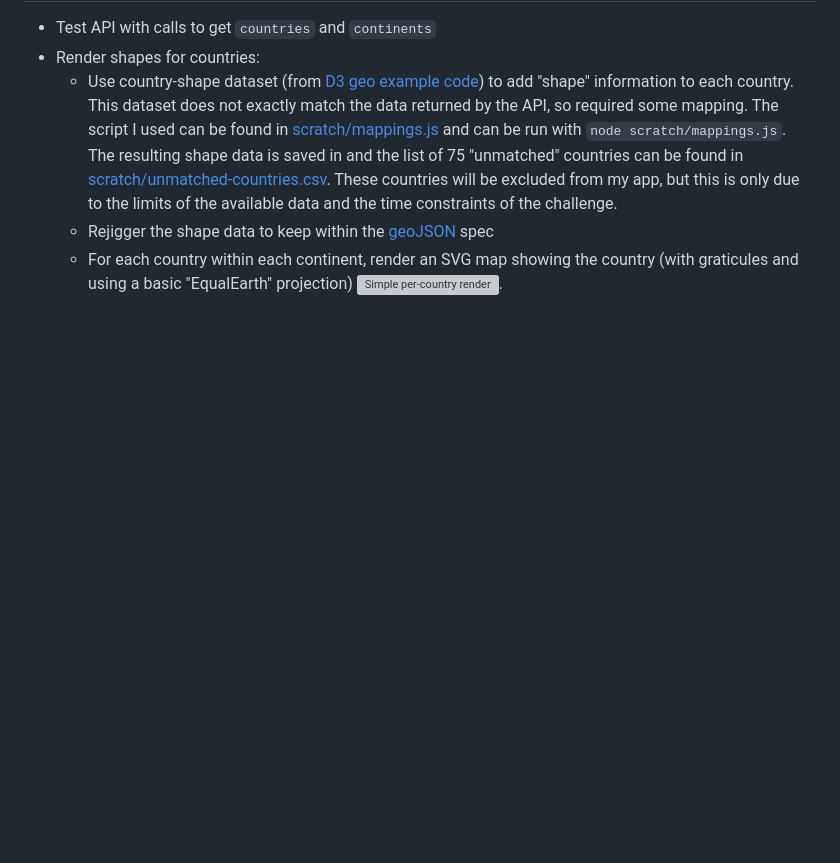
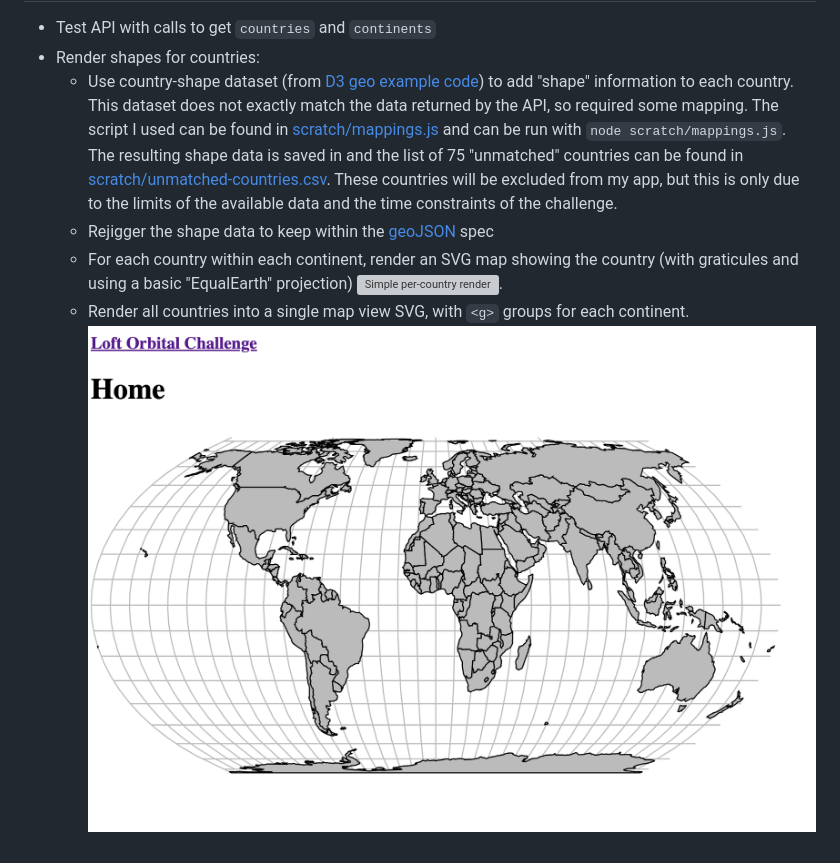
Before and after one commit to tomhazledine/loft-orbital-challenge, a Markdown page: WORK_SUMMARY.md, the part around the change printed below. Drawn GitHub-style; pictures changed too: research/first-full-world-render.png (added); blank space fills up the shorter version; grey boxes are pictures that could not be loaded.

Commit message:
render all contries into single map

```diff
--- a/WORK_SUMMARY.md
+++ b/WORK_SUMMARY.md
@@ -25,3 +27,4 @@ Time: ~1 week 😆
     -   Use country-shape dataset (from [D3 geo example code](https://raw.githubusercontent.com/holtzy/D3-graph-gallery/master/DATA/world.geojson)) to add "shape" information to each country. This dataset does not exactly match the data returned by the API, so required some mapping. The script I used can be found in [scratch/mappings.js](./scratch/mappings.js) and can be run with `node scratch/mappings.js`. The resulting shape data is saved in []() and the list of 75 "unmatched" countries can be found in [scratch/unmatched-countries.csv](./scratch/unmatched-countries.csv). These countries will be excluded from my app, but this is only due to the limits of the available data and the time constraints of the challenge.
     -   Rejigger the shape data to keep within the [geoJSON](https://geojson.org/) spec
     -   For each country within each continent, render an SVG map showing the country (with graticules and using a basic "EqualEarth" projection) ![Simple per-country render](research/first-countries-render.png).
+    -   Render all countries into a single map view SVG, with `<g>` groups for each continent. ![first render of all countries](research/first-full-world-render.png)
```
Also changed, not shown: other parts of WORK_SUMMARY.md (+2 -0 lines), 4 other files.
